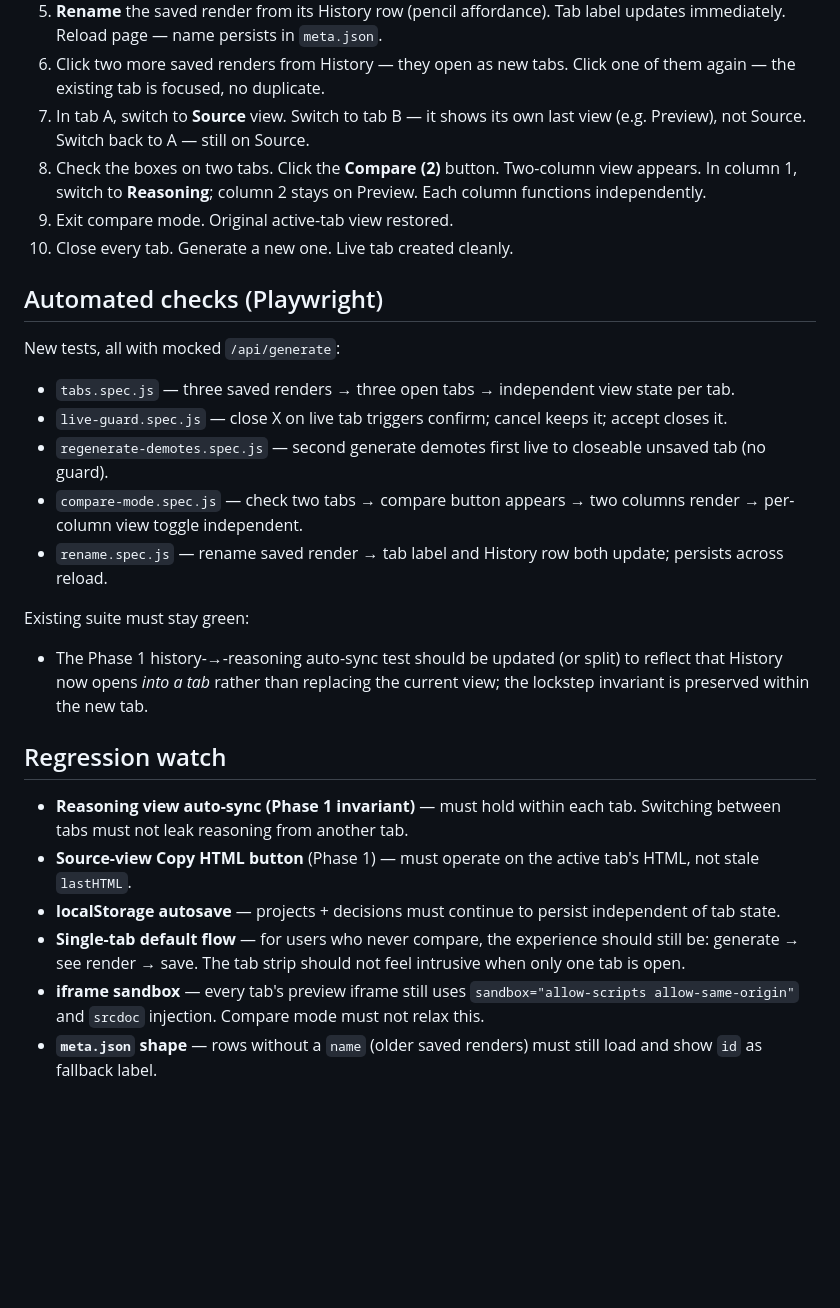
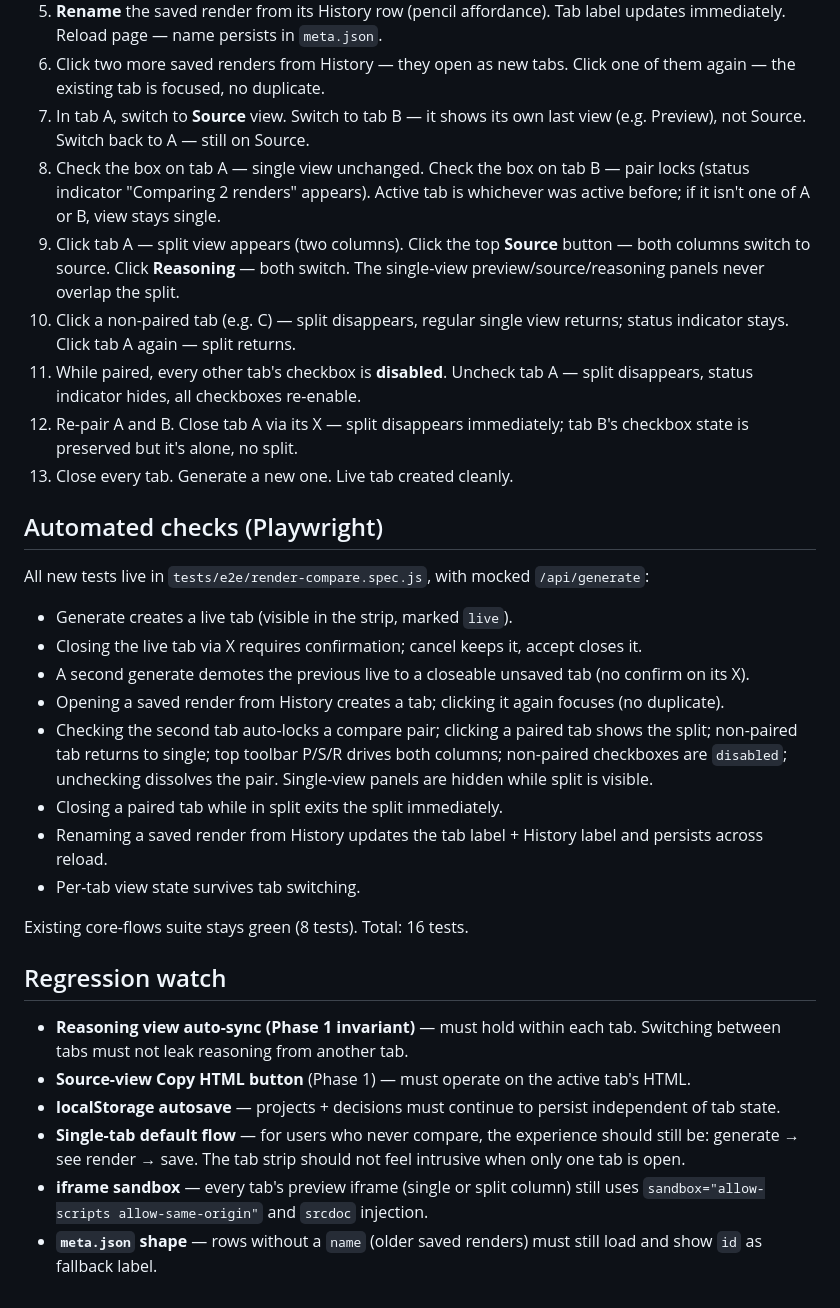
Before and after one commit to nazgula/uiAdl, a Markdown page: specs/phase-1.1-render-compare-2026-04-28/validation.md, the part around the change. Drawn GitHub-style; blank space fills up the shorter version.

Commit message:
Refresh phase spec docs to match shipped compare model
validation.md and plan.md still referenced the old Compare(N) button
and per-column view toggle. Updated the manual checks to walk through
the locked-pair split flow and the automated-checks list to match the
actual tests in render-compare.spec.js.

```diff
--- a/specs/phase-1.1-render-compare-2026-04-28/validation.md
+++ b/specs/phase-1.1-render-compare-2026-04-28/validation.md
@@ -11,28 +11,33 @@ Walk through this end-to-end on a fresh project:
 5. **Rename** the saved render from its History row (pencil affordance). Tab label updates immediately. Reload page — name persists in `meta.json`.
 6. Click two more saved renders from History — they open as new tabs. Click one of them again — the existing tab is focused, no duplicate.
 7. In tab A, switch to **Source** view. Switch to tab B — it shows its own last view (e.g. Preview), not Source. Switch back to A — still on Source.
-8. Check the boxes on two tabs. Click the **Compare (2)** button. Two-column view appears. In column 1, switch to **Reasoning**; column 2 stays on Preview. Each column functions independently.
-9. Exit compare mode. Original active-tab view restored.
-10. Close every tab. Generate a new one. Live tab created cleanly.
+8. Check the box on tab A — single view unchanged. Check the box on tab B — pair locks (status indicator "Comparing 2 renders" appears). Active tab is whichever was active before; if it isn't one of A or B, view stays single.
+9. Click tab A — split view appears (two columns). Click the top **Source** button — both columns switch to source. Click **Reasoning** — both switch. The single-view preview/source/reasoning panels never overlap the split.
+10. Click a non-paired tab (e.g. C) — split disappears, regular single view returns; status indicator stays. Click tab A again — split returns.
+11. While paired, every other tab's checkbox is **disabled**. Uncheck tab A — split disappears, status indicator hides, all checkboxes re-enable.
+12. Re-pair A and B. Close tab A via its X — split disappears immediately; tab B's checkbox state is preserved but it's alone, no split.
+13. Close every tab. Generate a new one. Live tab created cleanly.
 
 ## Automated checks (Playwright)
 
-New tests, all with mocked `/api/generate`:
+All new tests live in `tests/e2e/render-compare.spec.js`, with mocked `/api/generate`:
 
-- `tabs.spec.js` — three saved renders → three open tabs → independent view state per tab.
-- `live-guard.spec.js` — close X on live tab triggers confirm; cancel keeps it; accept closes it.
-- `regenerate-demotes.spec.js` — second generate demotes first live to closeable unsaved tab (no guard).
-- `compare-mode.spec.js` — check two tabs → compare button appears → two columns render → per-column view toggle independent.
-- `rename.spec.js` — rename saved render → tab label and History row both update; persists across reload.
+- Generate creates a live tab (visible in the strip, marked `live`).
+- Closing the live tab via X requires confirmation; cancel keeps it, accept closes it.
+- A second generate demotes the previous live to a closeable unsaved tab (no confirm on its X).
+- Opening a saved render from History creates a tab; clicking it again focuses (no duplicate).
+- Checking the second tab auto-locks a compare pair; clicking a paired tab shows the split; non-paired tab returns to single; top toolbar P/S/R drives both columns; non-paired checkboxes are `disabled`; unchecking dissolves the pair. Single-view panels are hidden while split is visible.
+- Closing a paired tab while in split exits the split immediately.
+- Renaming a saved render from History updates the tab label + History label and persists across reload.
+- Per-tab view state survives tab switching.
 
-Existing suite must stay green:
-- The Phase 1 history-→-reasoning auto-sync test should be updated (or split) to reflect that History now opens *into a tab* rather than replacing the current view; the lockstep invariant is preserved within the new tab.
+Existing core-flows suite stays green (8 tests). Total: 16 tests.
 
 ## Regression watch
 
 - **Reasoning view auto-sync (Phase 1 invariant)** — must hold within each tab. Switching between tabs must not leak reasoning from another tab.
-- **Source-view Copy HTML button** (Phase 1) — must operate on the active tab's HTML, not stale `lastHTML`.
+- **Source-view Copy HTML button** (Phase 1) — must operate on the active tab's HTML.
 - **localStorage autosave** — projects + decisions must continue to persist independent of tab state.
 - **Single-tab default flow** — for users who never compare, the experience should still be: generate → see render → save. The tab strip should not feel intrusive when only one tab is open.
-- **iframe sandbox** — every tab's preview iframe still uses `sandbox="allow-scripts allow-same-origin"` and `srcdoc` injection. Compare mode must not relax this.
+- **iframe sandbox** — every tab's preview iframe (single or split column) still uses `sandbox="allow-scripts allow-same-origin"` and `srcdoc` injection.
 - **`meta.json` shape** — rows without a `name` (older saved renders) must still load and show `id` as fallback label.
```
Also changed, not shown: specs/phase-1.1-render-compare-2026-04-28/plan.md (+2 -2 lines).
